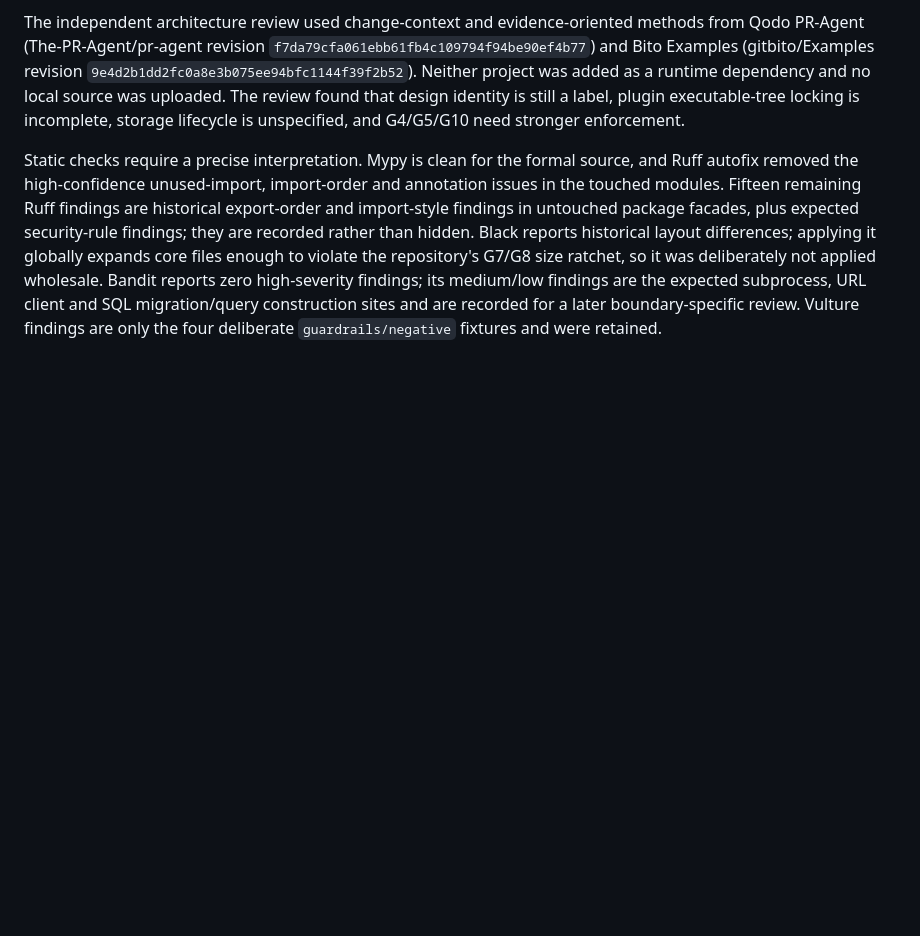
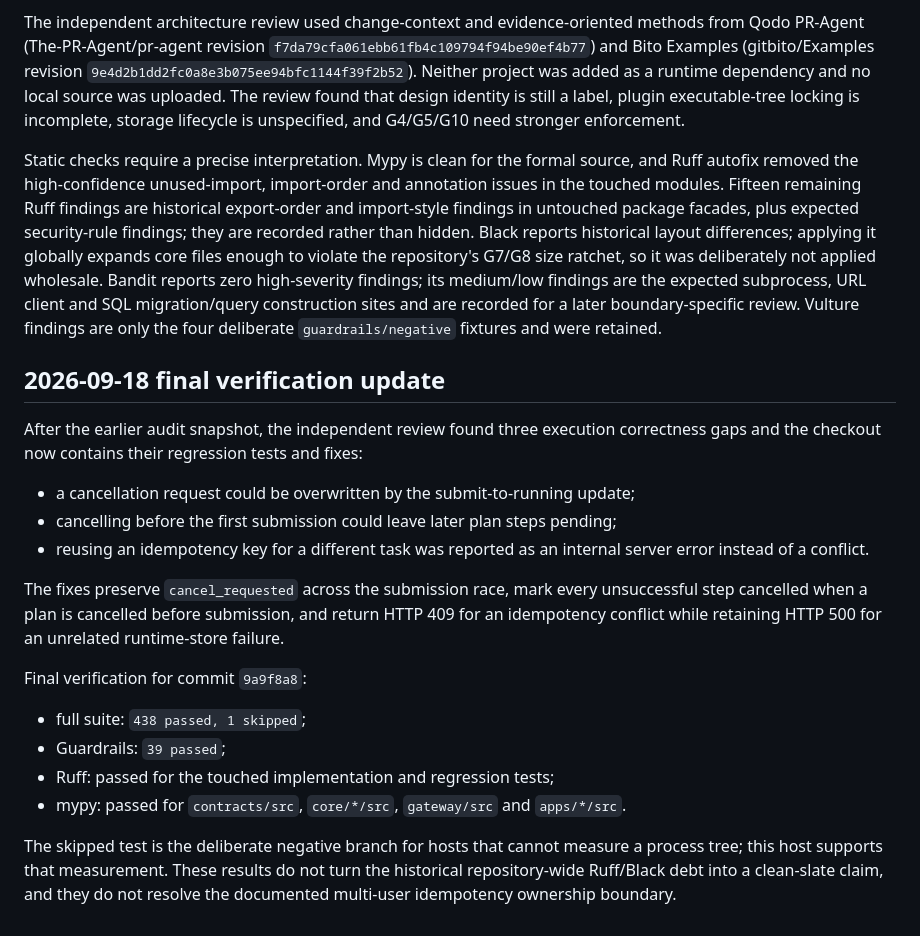
Before and after one commit to yuan-fd/ChipEvolve, a Markdown page: docs/internal/EXECUTION_AUDIT_REPORT.md, the part around the change. Drawn GitHub-style; blank space fills up the shorter version.

Commit message:
docs: record final execution verification

```diff
--- a/docs/internal/EXECUTION_AUDIT_REPORT.md
+++ b/docs/internal/EXECUTION_AUDIT_REPORT.md
@@ -112,3 +112,32 @@ findings; its medium/low findings are the expected subprocess, URL client and
 SQL migration/query construction sites and are recorded for a later
 boundary-specific review. Vulture findings are only the four deliberate
 `guardrails/negative` fixtures and were retained.
+
+## 2026-09-18 final verification update
+
+After the earlier audit snapshot, the independent review found three execution
+correctness gaps and the checkout now contains their regression tests and fixes:
+
+- a cancellation request could be overwritten by the submit-to-running update;
+- cancelling before the first submission could leave later plan steps pending;
+- reusing an idempotency key for a different task was reported as an internal
+  server error instead of a conflict.
+
+The fixes preserve `cancel_requested` across the submission race, mark every
+unsuccessful step cancelled when a plan is cancelled before submission, and
+return HTTP 409 for an idempotency conflict while retaining HTTP 500 for an
+unrelated runtime-store failure.
+
+Final verification for commit `9a9f8a8`:
+
+- full suite: `438 passed, 1 skipped`;
+- Guardrails: `39 passed`;
+- Ruff: passed for the touched implementation and regression tests;
+- mypy: passed for `contracts/src`, `core/*/src`, `gateway/src` and
+  `apps/*/src`.
+
+The skipped test is the deliberate negative branch for hosts that cannot
+measure a process tree; this host supports that measurement. These results do
+not turn the historical repository-wide Ruff/Black debt into a clean-slate
+claim, and they do not resolve the documented multi-user idempotency ownership
+boundary.
```
